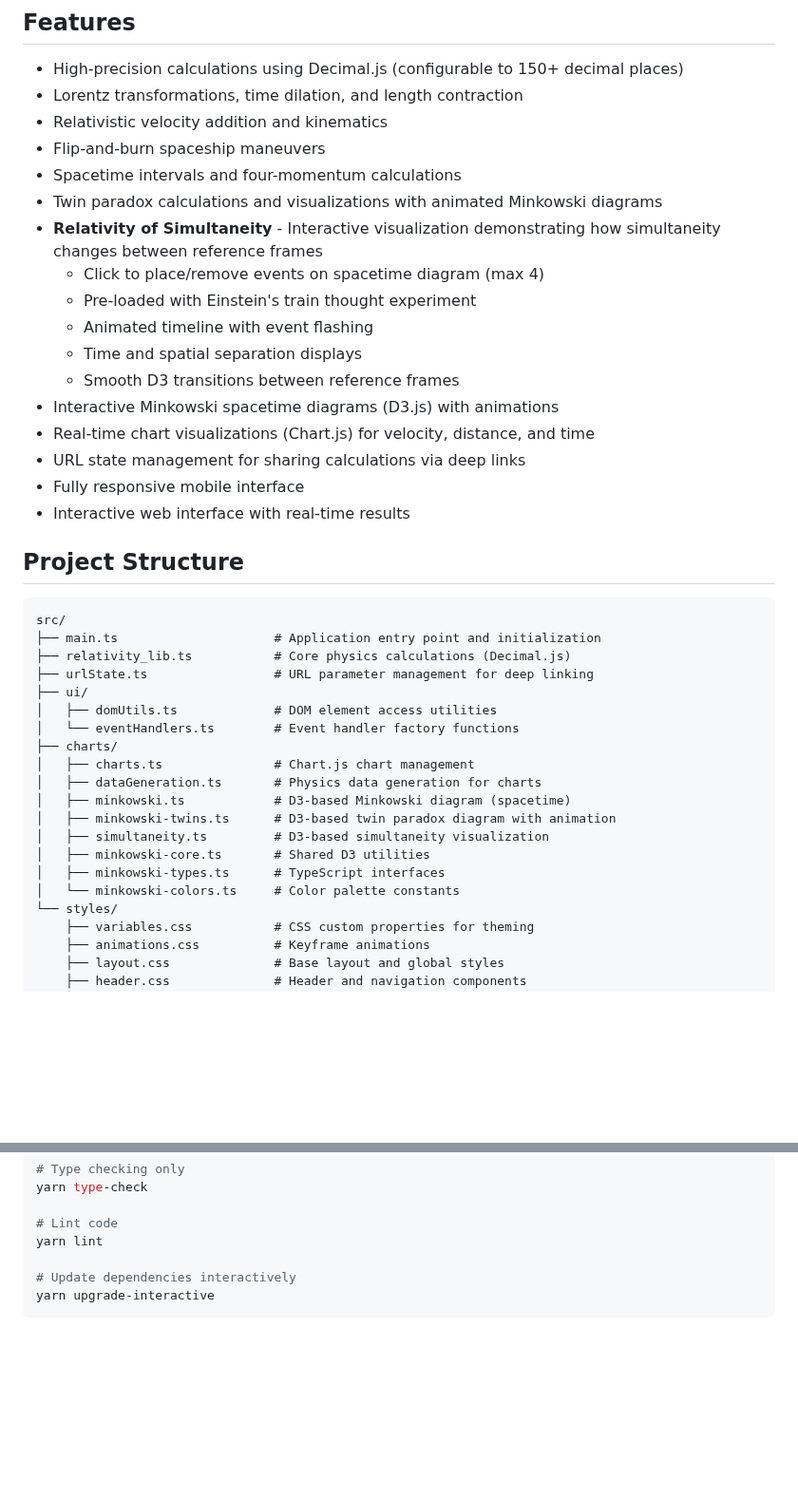
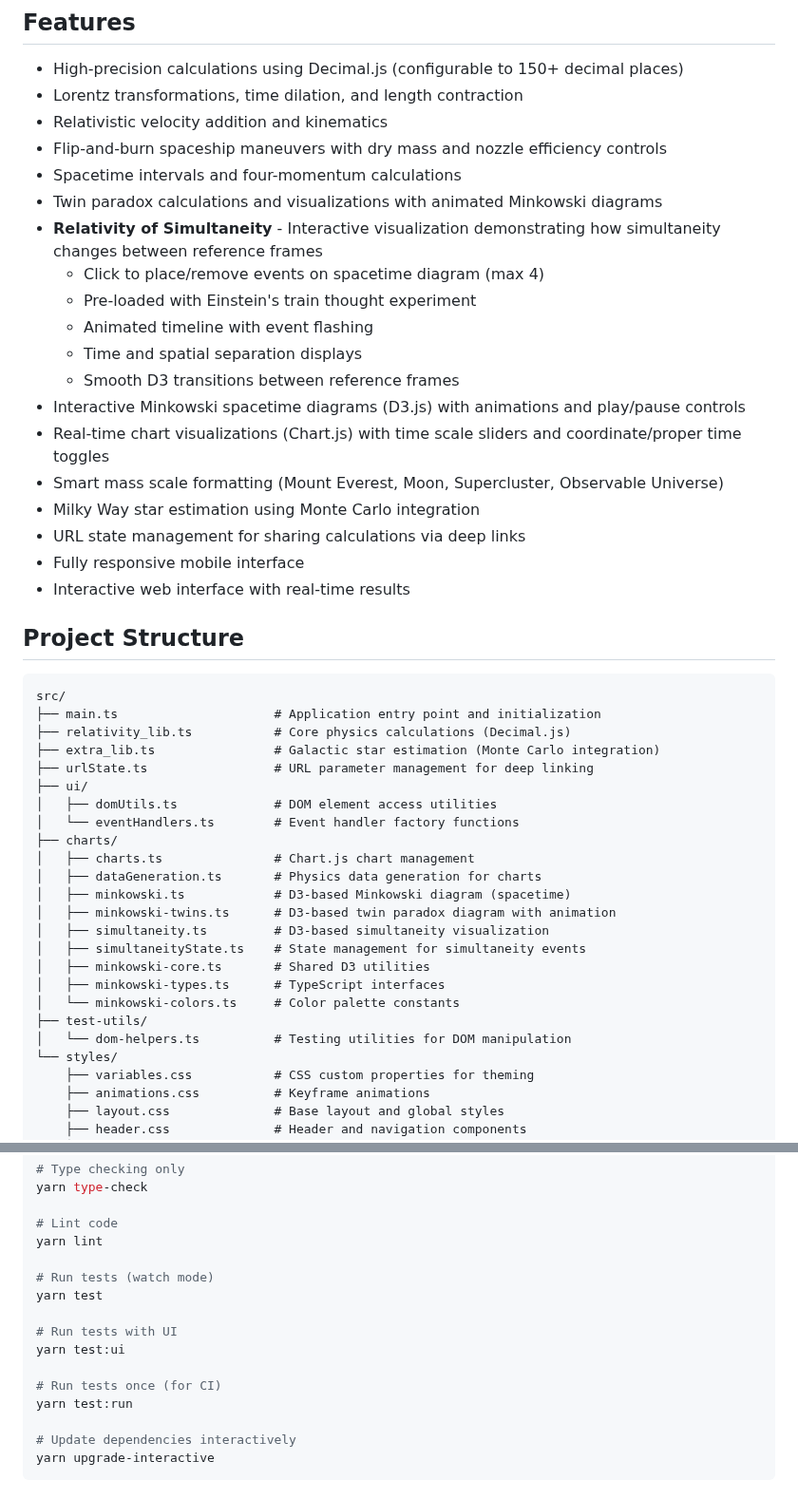
Before and after one commit to lookbusy1344/Relativity, a Markdown page: Javascript/README.md, 2 parts joined by grey strips. Shown at 95% size. GitHub-like rendering; blank space fills up the shorter version.

```diff
--- a/Javascript/README.md
+++ b/Javascript/README.md
@@ -9,7 +9,7 @@ TypeScript-based special relativity calculator with a web interface. Implements
 - High-precision calculations using Decimal.js (configurable to 150+ decimal places)
 - Lorentz transformations, time dilation, and length contraction
 - Relativistic velocity addition and kinematics
-- Flip-and-burn spaceship maneuvers
+- Flip-and-burn spaceship maneuvers with dry mass and nozzle efficiency controls
 - Spacetime intervals and four-momentum calculations
 - Twin paradox calculations and visualizations with animated Minkowski diagrams
 - **Relativity of Simultaneity** - Interactive visualization demonstrating how simultaneity changes between reference frames
@@ -18,8 +18,10 @@ TypeScript-based special relativity calculator with a web interface. Implements
   - Animated timeline with event flashing
   - Time and spatial separation displays
   - Smooth D3 transitions between reference frames
-- Interactive Minkowski spacetime diagrams (D3.js) with animations
-- Real-time chart visualizations (Chart.js) for velocity, distance, and time
+- Interactive Minkowski spacetime diagrams (D3.js) with animations and play/pause controls
+- Real-time chart visualizations (Chart.js) with time scale sliders and coordinate/proper time toggles
+- Smart mass scale formatting (Mount Everest, Moon, Supercluster, Observable Universe)
+- Milky Way star estimation using Monte Carlo integration
 - URL state management for sharing calculations via deep links
 - Fully responsive mobile interface
 - Interactive web interface with real-time results
@@ -30,6 +32,7 @@ TypeScript-based special relativity calculator with a web interface. Implements
 src/
 ├── main.ts                     # Application entry point and initialization
 ├── relativity_lib.ts           # Core physics calculations (Decimal.js)
+├── extra_lib.ts                # Galactic star estimation (Monte Carlo integration)
 ├── urlState.ts                 # URL parameter management for deep linking
 ├── ui/
 │   ├── domUtils.ts             # DOM element access utilities
@@ -40,9 +43,12 @@ src/
 │   ├── minkowski.ts            # D3-based Minkowski diagram (spacetime)
 │   ├── minkowski-twins.ts      # D3-based twin paradox diagram with animation
 │   ├── simultaneity.ts         # D3-based simultaneity visualization
+│   ├── simultaneityState.ts    # State management for simultaneity events
 │   ├── minkowski-core.ts       # Shared D3 utilities
 │   ├── minkowski-types.ts      # TypeScript interfaces
 │   └── minkowski-colors.ts     # Color palette constants
+├── test-utils/
+│   └── dom-helpers.ts          # Testing utilities for DOM manipulation
 └── styles/
     ├── variables.css           # CSS custom properties for theming
     ├── animations.css          # Keyframe animations
@@ -119,6 +139,15 @@ yarn type-check
 
 # Lint code
 yarn lint
+
+# Run tests (watch mode)
+yarn test
+
+# Run tests with UI
+yarn test:ui
+
+# Run tests once (for CI)
+yarn test:run
 
 # Update dependencies interactively
 yarn upgrade-interactive
```
Also changed, not shown: other parts of Javascript/README.md (+51 -5 lines), Javascript/CLAUDE.md (+33 -0 lines).
